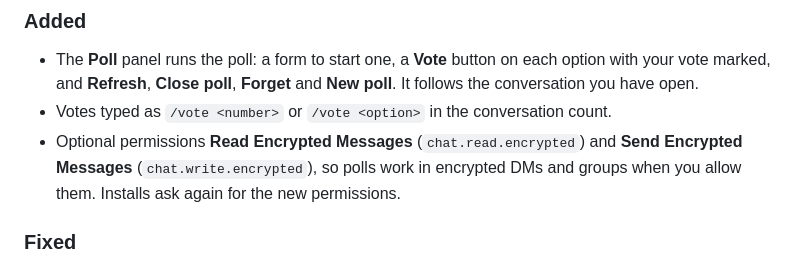
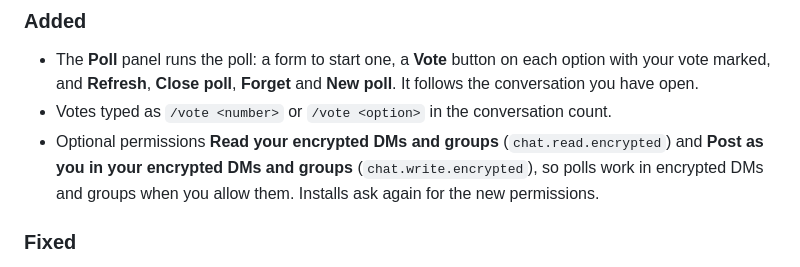
Before and after one commit to rim-platform/plugin-poll, a Markdown page: CHANGELOG.md, the part around the change. GitHub-like rendering.

```diff
--- a/CHANGELOG.md
+++ b/CHANGELOG.md
@@ -25,9 +25,9 @@ the version in `rim-plugin.json` and in `package.json`.
   your vote marked, and **Refresh**, **Close poll**, **Forget** and **New poll**. It follows the
   conversation you have open.
 - Votes typed as `/vote <number>` or `/vote <option>` in the conversation count.
-- Optional permissions **Read Encrypted Messages** (`chat.read.encrypted`) and **Send
-  Encrypted Messages** (`chat.write.encrypted`), so polls work in encrypted DMs and groups when
-  you allow them. Installs ask again for the new permissions.
+- Optional permissions **Read your encrypted DMs and groups** (`chat.read.encrypted`) and
+  **Post as you in your encrypted DMs and groups** (`chat.write.encrypted`), so polls work in
+  encrypted DMs and groups when you allow them. Installs ask again for the new permissions.
 
 ### Fixed
 
```
Also changed, not shown: README.md (+12 -10 lines).
